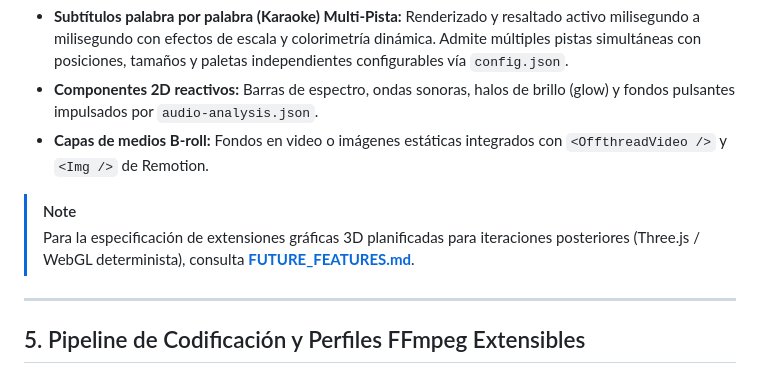
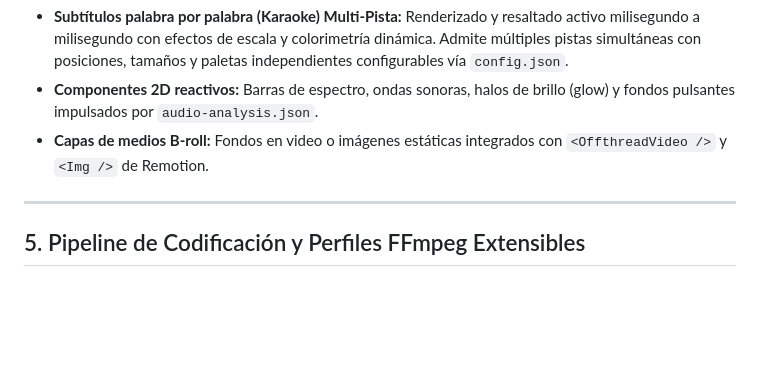
Before and after one commit to dylanvillacorta/webmov, a Markdown page: docs/planning/ARCHITECTURE.md, the part around one of its changes. GitHub-like rendering; blank space fills up the shorter version.

```diff
--- a/docs/planning/ARCHITECTURE.md
+++ b/docs/planning/ARCHITECTURE.md
@@ -239,9 +239,6 @@ El núcleo visual de Remotion se enfoca en la máxima nitidez tipográfica y rea
 * **Componentes 2D reactivos:** Barras de espectro, ondas sonoras, halos de brillo (glow) y fondos pulsantes impulsados por `audio-analysis.json`.
 * **Capas de medios B-roll:** Fondos en video o imágenes estáticas integrados con `<OffthreadVideo />` y `<Img />` de Remotion.
 
-> [!NOTE]
-> Para la especificación de extensiones gráficas 3D planificadas para iteraciones posteriores (Three.js / WebGL determinista), consulta [**FUTURE_FEATURES.md**](./FUTURE_FEATURES.md).
-
 ---
 
 ## 5. Pipeline de Codificación y Perfiles FFmpeg Extensibles
```
Also changed, not shown: other parts of docs/planning/ARCHITECTURE.md (+7 -21 lines).
